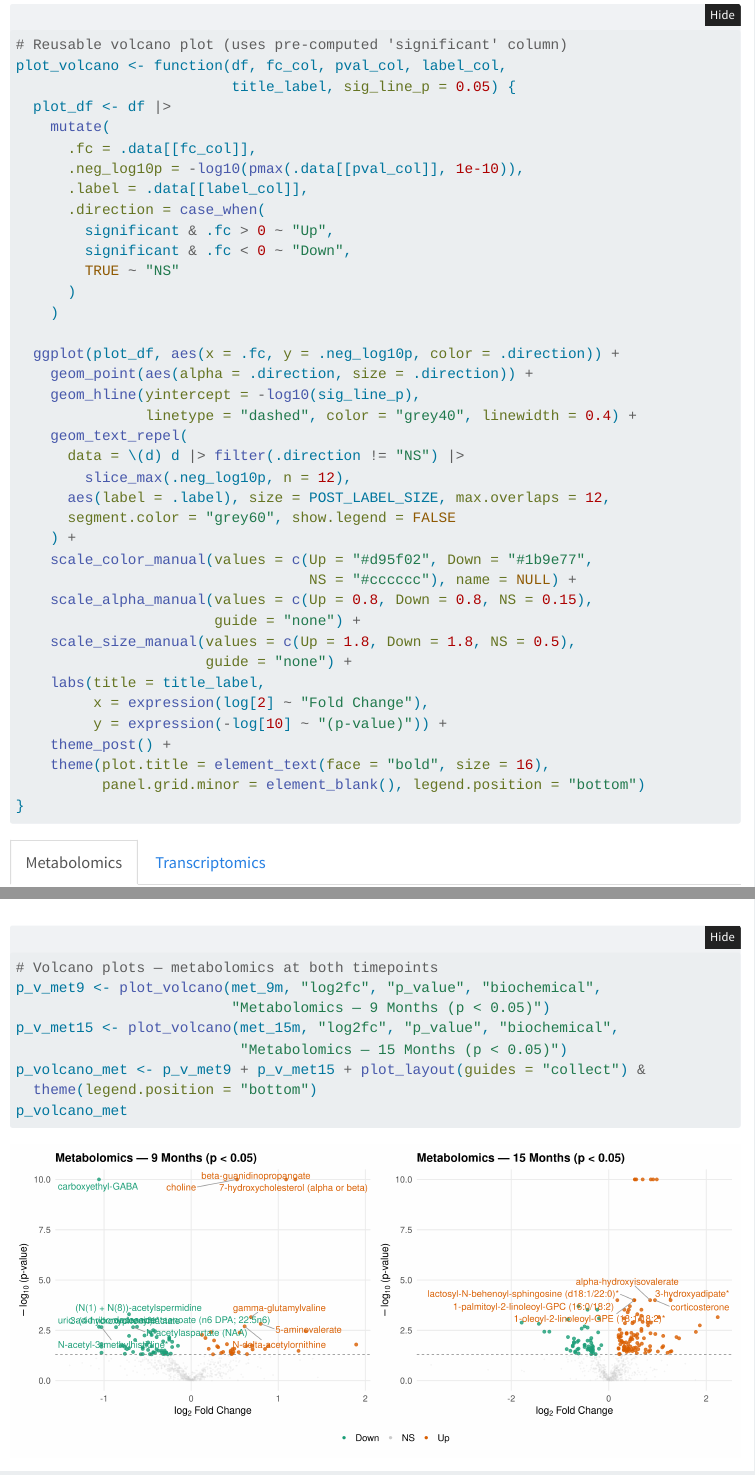
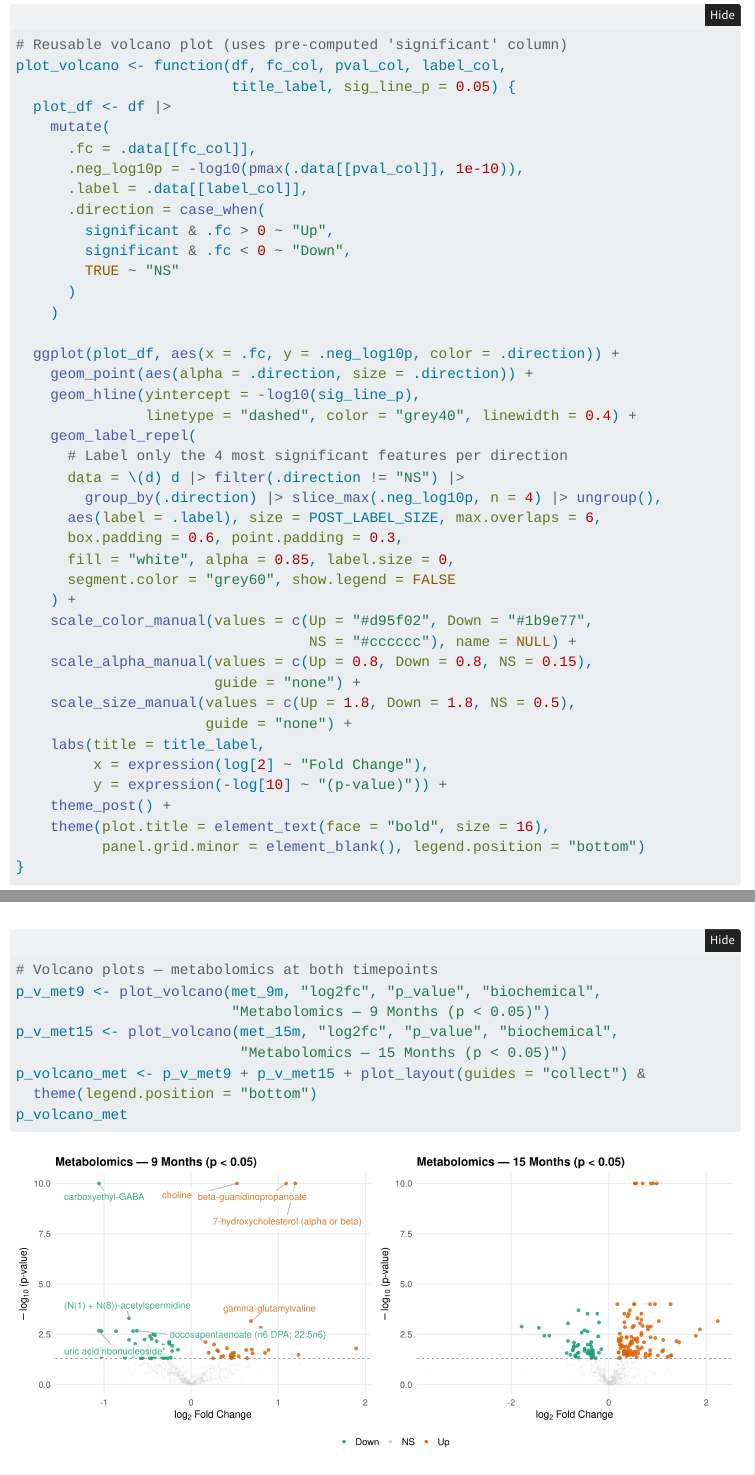
Before and after one commit to IOsinnii/phd-multiomics, a Quarto document (03_data_discovery_and_deepened_analysis.qmd): the page in a window 1100 px wide, from 3130 px down, and a second part further down, joined at a grey line. Rendered offline with R 4.5, knitr and Pandoc in place of Quarto, with nearby package versions; code that draws random numbers runs with fixed seeds of ours; some code elsewhere in the file could not run offline; menus at the side of the page are left out; long lines of code are wrapped.

Commit message:
Reduce volcano labels: top 4 per direction, white-backed

```diff
--- a/03_data_discovery_and_deepened_analysis.qmd
+++ b/03_data_discovery_and_deepened_analysis.qmd
@@ -173,10 +173,13 @@ plot_volcano <- function(df, fc_col, pval_col, label_col,
     geom_point(aes(alpha = .direction, size = .direction)) +
     geom_hline(yintercept = -log10(sig_line_p),
                linetype = "dashed", color = "grey40", linewidth = 0.4) +
-    geom_text_repel(
+    geom_label_repel(
+      # Label only the 4 most significant features per direction
       data = \(d) d |> filter(.direction != "NS") |>
-        slice_max(.neg_log10p, n = 12),
-      aes(label = .label), size = POST_LABEL_SIZE, max.overlaps = 12,
+        group_by(.direction) |> slice_max(.neg_log10p, n = 4) |> ungroup(),
+      aes(label = .label), size = POST_LABEL_SIZE, max.overlaps = 6,
+      box.padding = 0.6, point.padding = 0.3,
+      fill = "white", alpha = 0.85, label.size = 0,
       segment.color = "grey60", show.legend = FALSE
     ) +
     scale_color_manual(values = c(Up = "#d95f02", Down = "#1b9e77",
```
Also changed, not shown: output/03_data_discovery_and_deepened_analysis/fig_volcano_met.png, output/03_data_discovery_and_deepened_analysis/fig_volcano_tx.png, posts/rps2-a226y-liver-integrated-omics/fig_volcano_met.png, posts/rps2-a226y-liver-integrated-omics/fig_volcano_tx.png.
